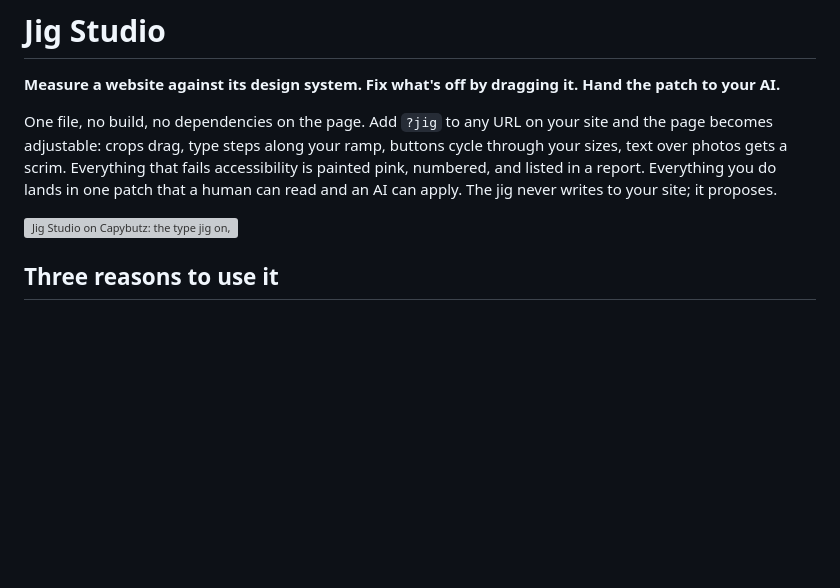
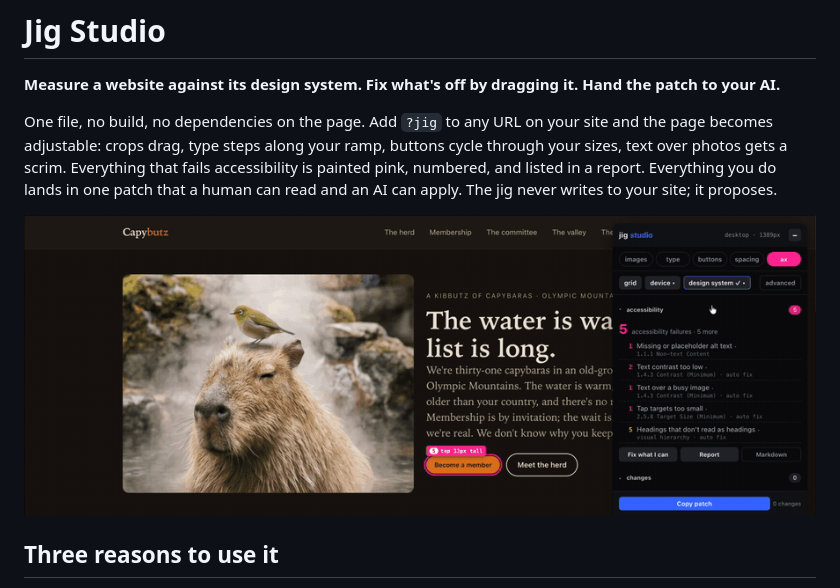
Before and after one commit to mullinsben/jig-studio, a Markdown page: README.md, the part around the change. Rendered like a GitHub page; pictures changed too: docs/hero.gif (added); blank space fills up the shorter version; grey boxes are pictures that could not be loaded.

Commit message:
README: hero is the first-open GIF

```diff
--- a/README.md
+++ b/README.md
@@ -4,7 +4,7 @@
 
 One file, no build, no dependencies on the page. Add `?jig` to any URL on your site and the page becomes adjustable: crops drag, type steps along your ramp, buttons cycle through your sizes, text over photos gets a scrim. Everything that fails accessibility is painted pink, numbered, and listed in a report. Everything you do lands in one patch that a human can read and an AI can apply. The jig never writes to your site; it proposes.
 
-![Jig Studio on Capybutz: the type jig on, a headline selected, three accessibility failures counted and numbered on the page](docs/hero.png)
+![Jig Studio on Capybutz: ?jig opens the panel, accessibility failures turn pink, Fix what I can clears them](docs/hero.gif)
 
 ## Three reasons to use it
 
```
